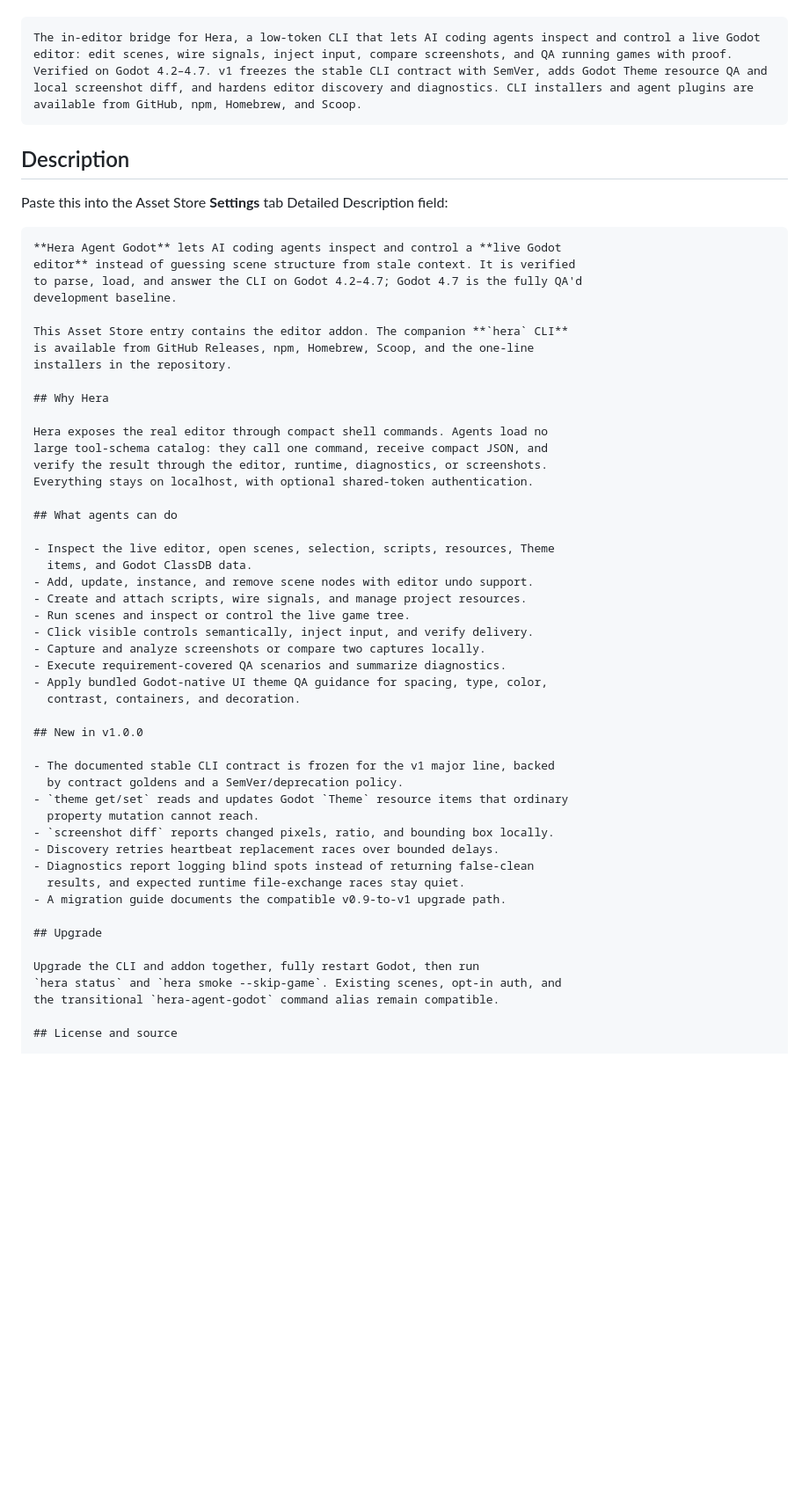
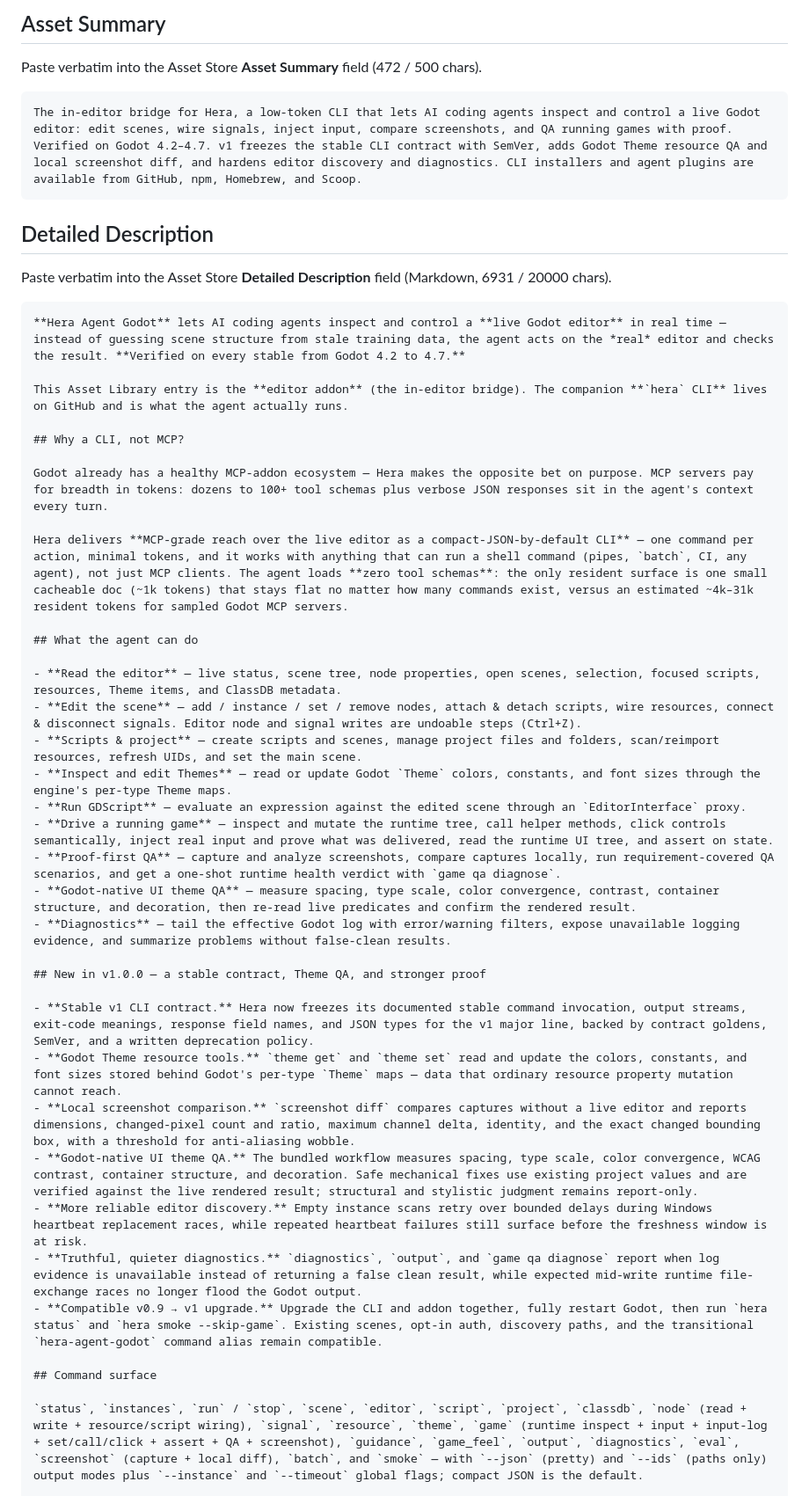
Before and after one commit to NotNull92/hera-agent-godot, a Markdown page: docs/releases/v1.0.0-asset-store-upload.md, the part around one of its changes. Shown at 88% size. Drawn GitHub-style; blank space fills up the shorter version.

````diff
--- a/docs/releases/v1.0.0-asset-store-upload.md
+++ b/docs/releases/v1.0.0-asset-store-upload.md
@@ -56,59 +85,50 @@ Paste this into the Asset Store **Settings** tab Summary field:
+## Asset Summary
+
+Paste verbatim into the Asset Store **Asset Summary** field (472 / 500 chars).
 
 ```text
 The in-editor bridge for Hera, a low-token CLI that lets AI coding agents inspect and control a live Godot editor: edit scenes, wire signals, inject input, compare screenshots, and QA running games with proof. Verified on Godot 4.2–4.7. v1 freezes the stable CLI contract with SemVer, adds Godot Theme resource QA and local screenshot diff, and hardens editor discovery and diagnostics. CLI installers and agent plugins are available from GitHub, npm, Homebrew, and Scoop.
 ```
 
-## Description
+## Detailed Description
 
-Paste this into the Asset Store **Settings** tab Detailed Description field:
+Paste verbatim into the Asset Store **Detailed Description** field (Markdown,
+6931 / 20000 chars).
 
 ```markdown
-**Hera Agent Godot** lets AI coding agents inspect and control a **live Godot
-editor** instead of guessing scene structure from stale context. It is verified
-to parse, load, and answer the CLI on Godot 4.2–4.7; Godot 4.7 is the fully QA'd
-development baseline.
+**Hera Agent Godot** lets AI coding agents inspect and control a **live Godot editor** in real time — instead of guessing scene structure from stale training data, the agent acts on the *real* editor and checks the result. **Verified on every stable from Godot 4.2 to 4.7.**
 
-This Asset Store entry contains the editor addon. The companion **`hera` CLI**
-is available from GitHub Releases, npm, Homebrew, Scoop, and the one-line
-installers in the repository.
+This Asset Library entry is the **editor addon** (the in-editor bridge). The companion **`hera` CLI** lives on GitHub and is what the agent actually runs.
 
-## Why Hera
+## Why a CLI, not MCP?
 
-Hera exposes the real editor through compact shell commands. Agents load no
-large tool-schema catalog: they call one command, receive compact JSON, and
-verify the result through the editor, runtime, diagnostics, or screenshots.
-Everything stays on localhost, with optional shared-token authentication.
+Godot already has a healthy MCP-addon ecosystem — Hera makes the opposite bet on purpose. MCP servers pay for breadth in tokens: dozens to 100+ tool schemas plus verbose JSON responses sit in the agent's context every turn.
 
-## What agents can do
+Hera delivers **MCP-grade reach over the live editor as a compact-JSON-by-default CLI** — one command per action, minimal tokens, and it works with anything that can run a shell command (pipes, `batch`, CI, any agent), not just MCP clients. The agent loads **zero tool schemas**: the only resident surface is one small cacheable doc (~1k tokens) that stays flat no matter how many commands exist, versus an estimated ~4k–31k resident tokens for sampled Godot MCP servers.
 
-- Inspect the live editor, open scenes, selection, scripts, resources, Theme
-  items, and Godot ClassDB data.
-- Add, update, instance, and remove scene nodes with editor undo support.
-- Create and attach scripts, wire signals, and manage project resources.
-- Run scenes and inspect or control the live game tree.
-- Click visible controls semantically, inject input, and verify delivery.
-- Capture and analyze screenshots or compare two captures locally.
-- Execute requirement-covered QA scenarios and summarize diagnostics.
-- Apply bundled Godot-native UI theme QA guidance for spacing, type, color,
-  contrast, containers, and decoration.
+## What the agent can do
 
-## New in v1.0.0
+- **Read the editor** — live status, scene tree, node properties, open scenes, selection, focused scripts, resources, Theme items, and ClassDB metadata.
+- **Edit the scene** — add / instance / set / remove nodes, attach & detach scripts, wire resources, connect & disconnect signals. Editor node and signal writes are undoable steps (Ctrl+Z).
+- **Scripts & project** — create scripts and scenes, manage project files and folders, scan/reimport resources, refresh UIDs, and set the main scene.
+- **Inspect and edit Themes** — read or update Godot `Theme` colors, constants, and font sizes through the engine's per-type Theme maps.
+- **Run GDScript** — evaluate an expression against the edited scene through an `EditorInterface` proxy.
+- **Drive a running game** — inspect and mutate the runtime tree, call helper methods, click controls semantically, inject real input and prove what was delivered, read the runtime UI tree, and assert on state.
+- **Proof-first QA** — capture and analyze screenshots, compare captures locally, run requirement-covered QA scenarios, and get a one-shot runtime health verdict with `game qa diagnose`.
+- **Godot-native UI theme QA** — measure spacing, type scale, color convergence, contrast, container structure, and decoration, then re-read live predicates and confirm the rendered result.
+- **Diagnostics** — tail the effective Godot log with error/warning filters, expose unavailable logging evidence, and summarize problems without false-clean results.
 
-- The documented stable CLI contract is frozen for the v1 major line, backed
-  by contract goldens and a SemVer/deprecation policy.
-- `theme get/set` reads and updates Godot `Theme` resource items that ordinary
-  property mutation cannot reach.
-- `screenshot diff` reports changed pixels, ratio, and bounding box locally.
-- Discovery retries heartbeat replacement races over bounded delays.
-- Diagnostics report logging blind spots instead of returning false-clean
-  results, and expected runtime file-exchange races stay quiet.
-- A migration guide documents the compatible v0.9-to-v1 upgrade path.
+## New in v1.0.0 — a stable contract, Theme QA, and stronger proof
 
-## Upgrade
+- **Stable v1 CLI contract.** Hera now freezes its documented stable command invocation, output streams, exit-code meanings, response field names, and JSON types for the v1 major line, backed by contract goldens, SemVer, and a written deprecation policy.
+- **Godot Theme resource tools.** `theme get` and `theme set` read and update the colors, constants, and font sizes stored behind Godot's per-type `Theme` maps — data that ordinary resource property mutation cannot reach.
+- **Local screenshot comparison.** `screenshot diff` compares captures without a live editor and reports dimensions, changed-pixel count and ratio, maximum channel delta, identity, and the exact changed bounding box, with a threshold for anti-aliasing wobble.
+- **Godot-native UI theme QA.** The bundled workflow measures spacing, type scale, color convergence, WCAG contrast, container structure, and decoration. Safe mechanical fixes use existing project values and are verified against the live rendered result; structural and stylistic judgment remains report-only.
+- **More reliable editor discovery.** Empty instance scans retry over bounded delays during Windows heartbeat replacement races, while repeated heartbeat failures still surface before the freshness window is at risk.
+- **Truthful, quieter diagnostics.** `diagnostics`, `output`, and `game qa diagnose` report when log evidence is unavailable instead of returning a false clean result, while expected mid-write runtime file-exchange races no longer flood the Godot output.
+- **Compatible v0.9 → v1 upgrade.** Upgrade the CLI and addon together, fully restart Godot, then run `hera status` and `hera smoke --skip-game`. Existing scenes, opt-in auth, discovery paths, and the transitional `hera-agent-godot` command alias remain compatible.
 
-Upgrade the CLI and addon together, fully restart Godot, then run
-`hera status` and `hera smoke --skip-game`. Existing scenes, opt-in auth, and
-the transitional `hera-agent-godot` command alias remain compatible.
+## Command surface
 
-## License and source
+`status`, `instances`, `run` / `stop`, `scene`, `editor`, `script`, `project`, `classdb`, `node` (read + write + resource/script wiring), `signal`, `resource`, `theme`, `game` (runtime inspect + input + input-log + set/call/click + assert + QA + screenshot), `guidance`, `game_feel`, `output`, `diagnostics`, `eval`, `screenshot` (capture + local diff), `batch`, and `smoke` — with `--json` (pretty) and `--ids` (paths only) output modes plus `--instance` and `--timeout` global flags; compact JSON is the default.
 
````
Also changed, not shown: other parts of docs/releases/v1.0.0-asset-store-upload.md (+125 -84 lines).
